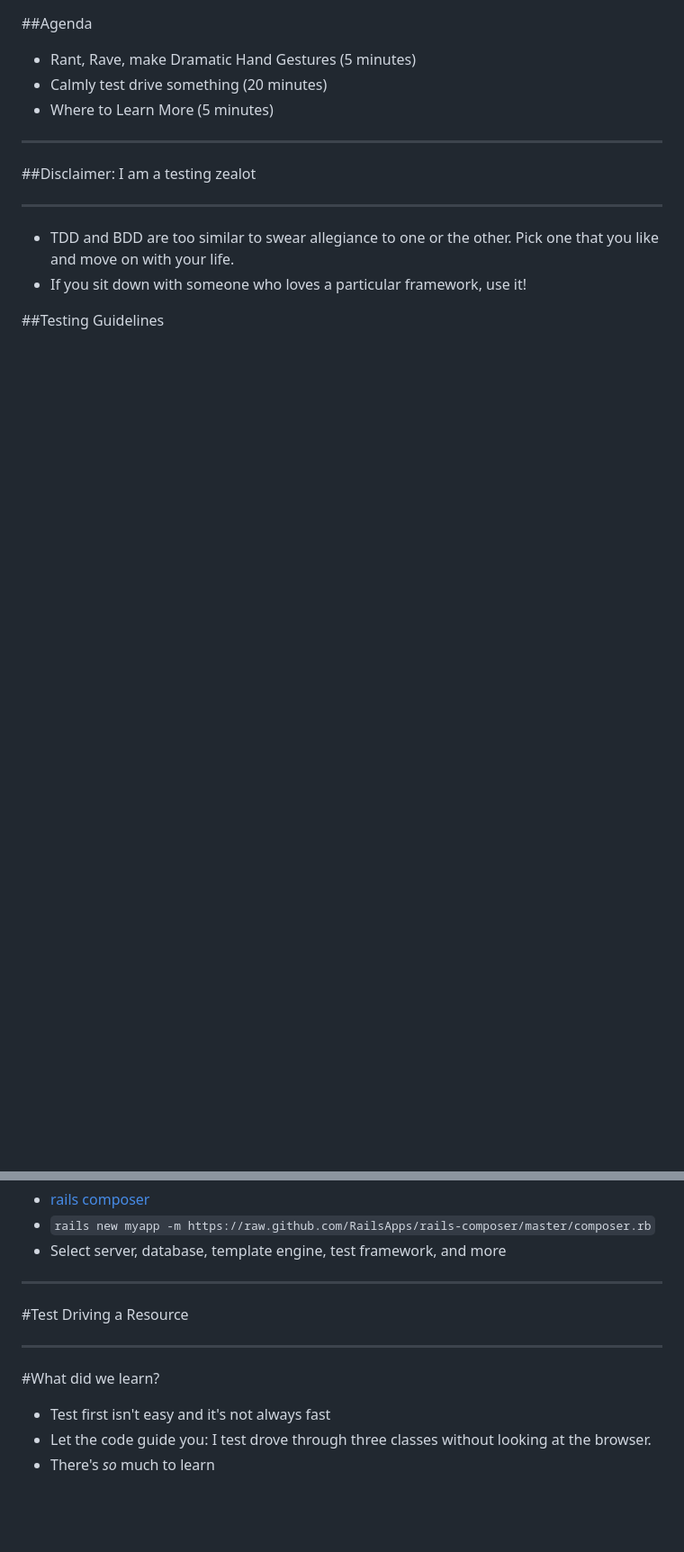
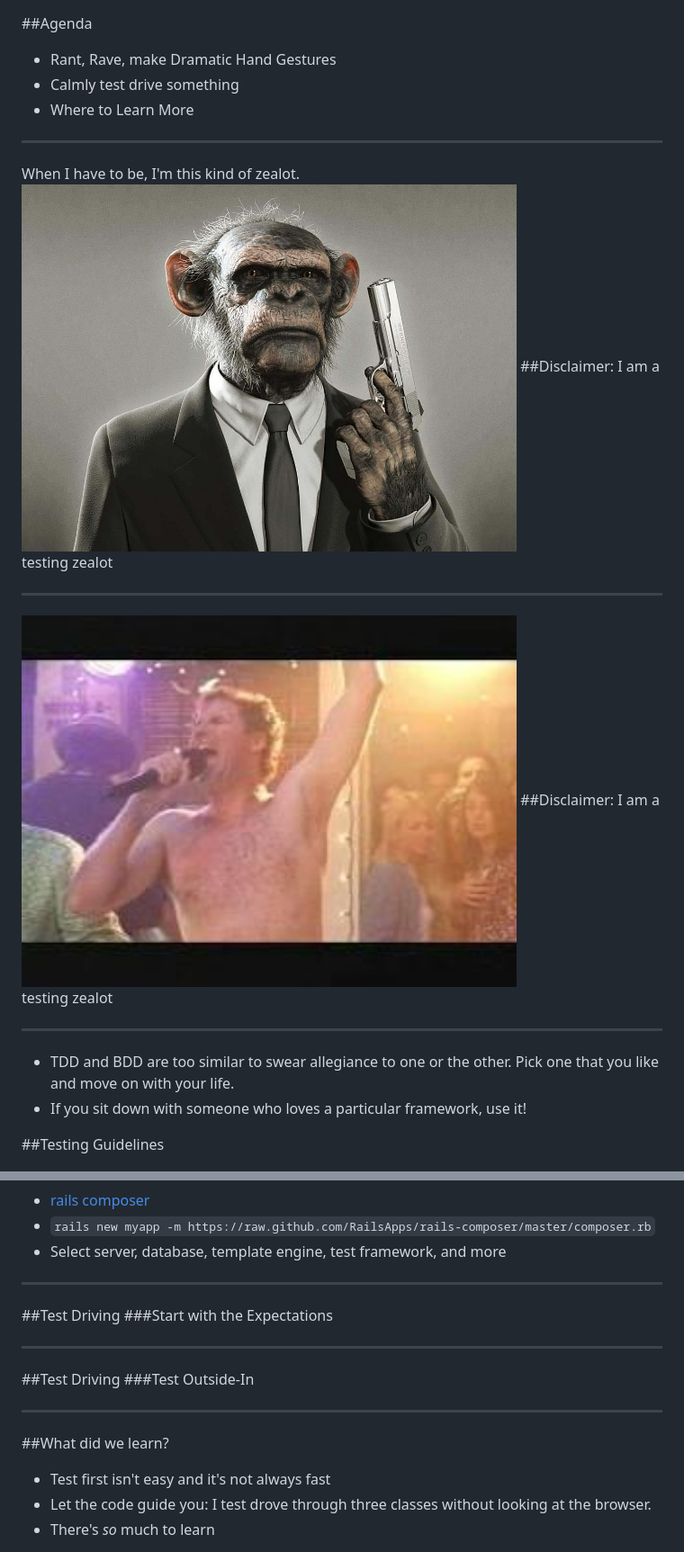
Before and after one commit to jleo3/tdd_meetup, a Markdown page: 01_slides/slides/slides.md, 2 parts joined by grey strips. Shown: that part at 90% size. Drawn GitHub-style; pictures changed too: assets/enforcer.jpg (added), assets/testing.jpg (added); blank space fills up the shorter version.

Commit message:
moar slides moar pictures

```diff
--- a/01_slides/slides/slides.md
+++ b/01_slides/slides/slides.md
@@ -1,13 +1,24 @@
 ##Agenda
-* Rant, Rave, make Dramatic Hand Gestures (5 minutes)
-* Calmly test drive something (20 minutes)
-* Where to Learn More (5 minutes)
+* Rant, Rave, make Dramatic Hand Gestures
+* Calmly test drive something
+* Where to Learn More
 
 ---
 
+<aside class="notes">
+When I have to be, I'm this kind of zealot.
+</aside>
+
+<img src="../../assets/enforcer.jpg" height="400" width="550">
 ##Disclaimer: I am a testing zealot
 
 ---
+
+<img src="../../assets/testing.jpg" height="400" width="550">
+##Disclaimer: I am a testing zealot
+
+---
+
 <aside class="notes">
 <ul>
 <li>
@@ -88,10 +112,18 @@ TODO: configure minitest
 * Select server, database, template engine, test framework, and more
 
 ---
-#Test Driving a Resource
+
+##Test Driving
+###Start with the Expectations
 
 ---
-#What did we learn?
+
+##Test Driving
+###Test Outside-In
+
+---
+##What did we learn?
+
 * Test first isn't easy and it's not always fast
 * Let the code guide you: I test drove through three classes without looking at the browser.
 * There's _so_ much to learn
```
Also changed, not shown: other parts of 01_slides/slides/slides.md (+14 -1 lines), assets/loc.png (added), assets/wwsmd.jpg (added), 1 other file.
